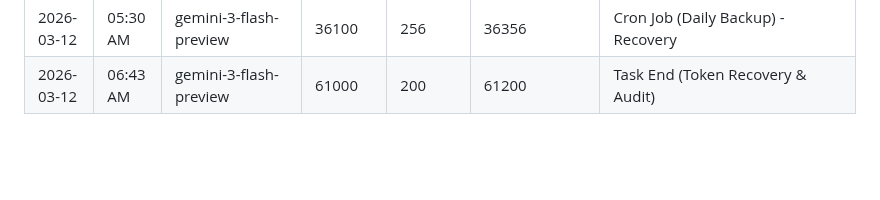
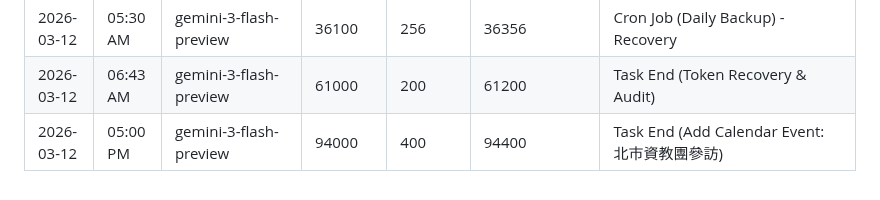
Before and after one commit to tjjh105-sudo/rino-token-dashboard, a Markdown page: token_usage_log.md, the part around the change. Drawn GitHub-style; blank space fills up the shorter version.

Commit message:
log: token usage (task end)

```diff
--- a/token_usage_log.md
+++ b/token_usage_log.md
@@ -176,3 +176,4 @@
 | 2026-03-11 | 11:28 AM | gemini-3-flash-preview | 111000 | 400 | 111400 | Task End (Add Calendar Event: 科展指導) |
 | 2026-03-12 | 05:30 AM | gemini-3-flash-preview | 36100 | 256 | 36356 | Cron Job (Daily Backup) - Recovery |
 | 2026-03-12 | 06:43 AM | gemini-3-flash-preview | 61000 | 200 | 61200 | Task End (Token Recovery & Audit) |
+| 2026-03-12 | 05:00 PM | gemini-3-flash-preview | 94000 | 400 | 94400 | Task End (Add Calendar Event: 北市資教團參訪) |
```
